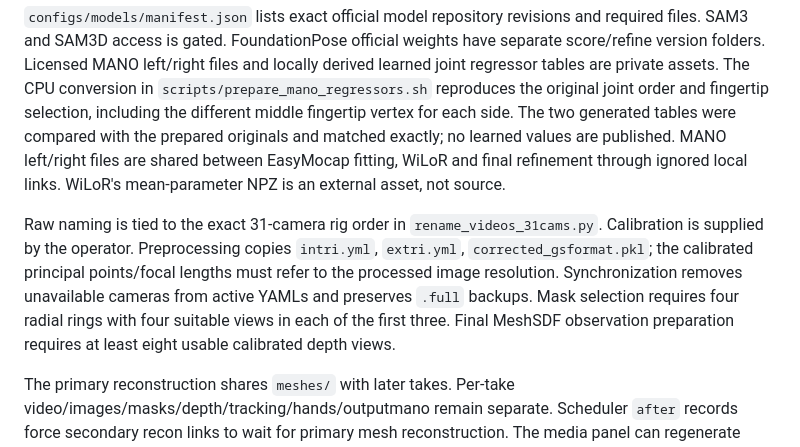
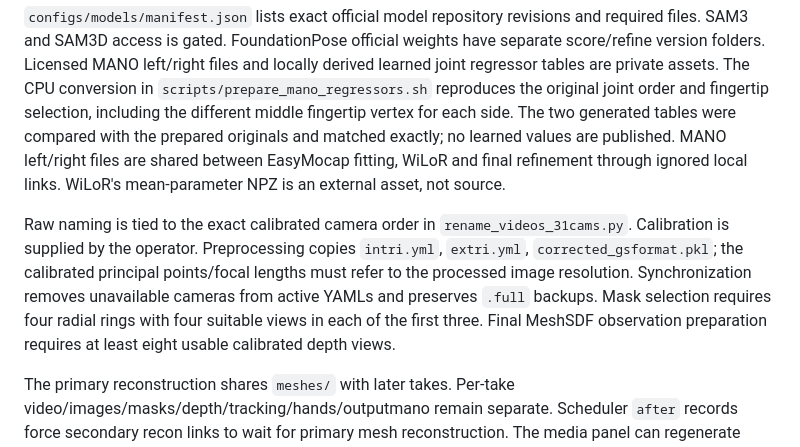
Before and after one commit to Ropedia/DONIC, a Markdown page: bihoi_pipeline/DEPENDENCIES.md, the part around the change. GitHub-like rendering.

```diff
--- a/bihoi_pipeline/DEPENDENCIES.md
+++ b/bihoi_pipeline/DEPENDENCIES.md
@@ -170,7 +170,7 @@ PyTorch3D/nvdiffrast/gsplat and spconv have CUDA-specific binaries or build requ
 
 `configs/models/manifest.json` lists exact official model repository revisions and required files. SAM3 and SAM3D access is gated. FoundationPose official weights have separate score/refine version folders. Licensed MANO left/right files and locally derived learned joint regressor tables are private assets. The CPU conversion in `scripts/prepare_mano_regressors.sh` reproduces the original joint order and fingertip selection, including the different middle fingertip vertex for each side. The two generated tables were compared with the prepared originals and matched exactly; no learned values are published. MANO left/right files are shared between EasyMocap fitting, WiLoR and final refinement through ignored local links. WiLoR's mean-parameter NPZ is an external asset, not source.
 
-Raw naming is tied to the exact 31-camera rig order in `rename_videos_31cams.py`. Calibration is supplied by the operator. Preprocessing copies `intri.yml`, `extri.yml`, `corrected_gsformat.pkl`; the calibrated principal points/focal lengths must refer to the processed image resolution. Synchronization removes unavailable cameras from active YAMLs and preserves `.full` backups. Mask selection requires four radial rings with four suitable views in each of the first three. Final MeshSDF observation preparation requires at least eight usable calibrated depth views.
+Raw naming is tied to the exact calibrated camera order in `rename_videos_31cams.py`. Calibration is supplied by the operator. Preprocessing copies `intri.yml`, `extri.yml`, `corrected_gsformat.pkl`; the calibrated principal points/focal lengths must refer to the processed image resolution. Synchronization removes unavailable cameras from active YAMLs and preserves `.full` backups. Mask selection requires four radial rings with four suitable views in each of the first three. Final MeshSDF observation preparation requires at least eight usable calibrated depth views.
 
 The primary reconstruction shares `meshes/` with later takes. Per-take video/images/masks/depth/tracking/hands/outputmano remain separate. Scheduler `after` records force secondary recon links to wait for primary mesh reconstruction. The media panel can regenerate optional texture using recorded reconstruction arguments while preserving the tracking mesh backup and verifying texture sidecar hashes.
 
```
Also changed, not shown: bihoi_pipeline/README.md (+2 -2 lines), bihoi_pipeline/docs/HAND_CALIBRATION.md (+3 -3 lines).
